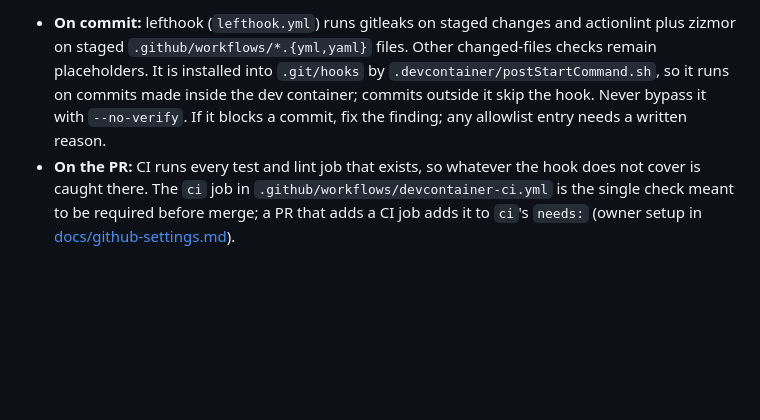
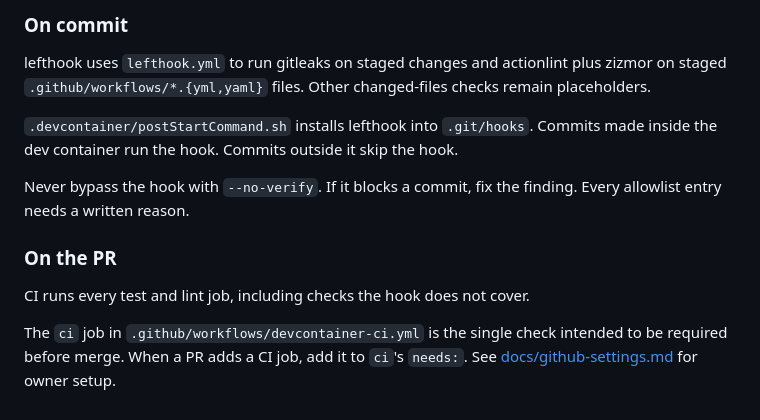
Before and after one commit to grantspeelman/family-ai, a Markdown page: AGENTS.md, the part around one of its changes. Drawn GitHub-style; blank space fills up the shorter version.

```diff
--- a/AGENTS.md
+++ b/AGENTS.md
@@ -44,3 +44,14 @@ Write tests first (TDD) and run the tests for the code you are changing. Do not
 
-- **On commit:** lefthook (`lefthook.yml`) runs gitleaks on staged changes and actionlint plus zizmor on staged `.github/workflows/*.{yml,yaml}` files. Other changed-files checks remain placeholders. It is installed into `.git/hooks` by `.devcontainer/postStartCommand.sh`, so it runs on commits made inside the dev container; commits outside it skip the hook. Never bypass it with `--no-verify`. If it blocks a commit, fix the finding; any allowlist entry needs a written reason.
-- **On the PR:** CI runs every test and lint job that exists, so whatever the hook does not cover is caught there. The `ci` job in `.github/workflows/devcontainer-ci.yml` is the single check meant to be required before merge; a PR that adds a CI job adds it to `ci`'s `needs:` (owner setup in [docs/github-settings.md](docs/github-settings.md)).
+### On commit
+
+lefthook uses `lefthook.yml` to run gitleaks on staged changes and actionlint plus zizmor on staged `.github/workflows/*.{yml,yaml}` files. Other changed-files checks remain placeholders.
+
+`.devcontainer/postStartCommand.sh` installs lefthook into `.git/hooks`. Commits made inside the dev container run the hook. Commits outside it skip the hook.
+
+Never bypass the hook with `--no-verify`. If it blocks a commit, fix the finding. Every allowlist entry needs a written reason.
+
+### On the PR
+
+CI runs every test and lint job, including checks the hook does not cover.
+
+The `ci` job in `.github/workflows/devcontainer-ci.yml` is the single check intended to be required before merge. When a PR adds a CI job, add it to `ci`'s `needs:`. See [docs/github-settings.md](docs/github-settings.md) for owner setup.
```
Also changed, not shown: other parts of AGENTS.md (+18 -18 lines).
